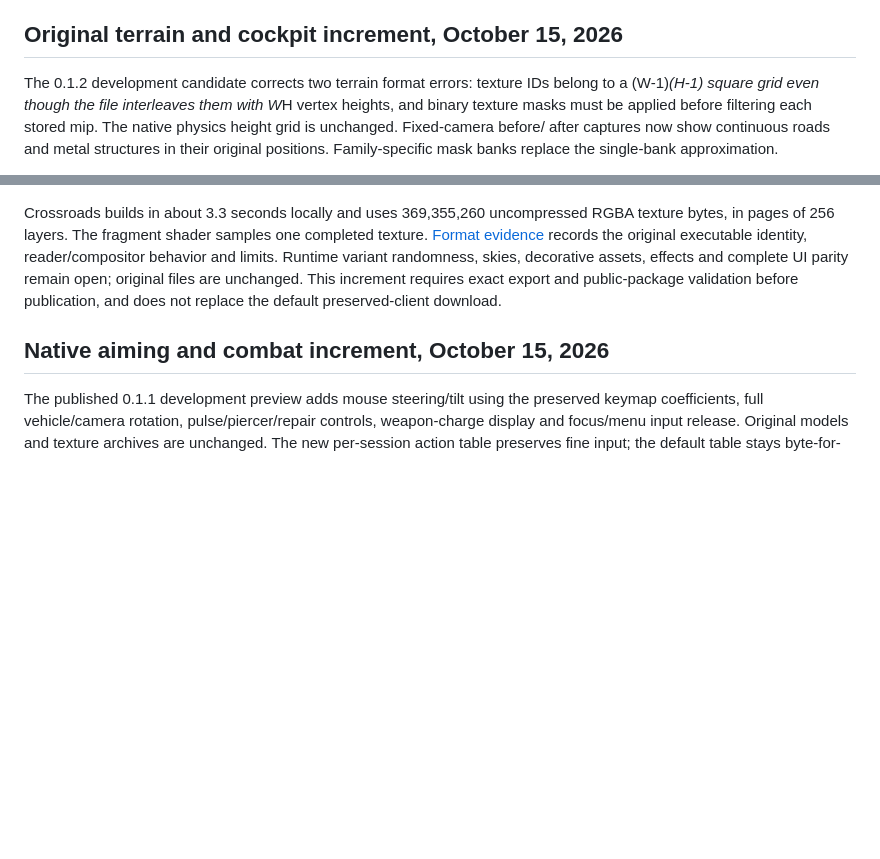
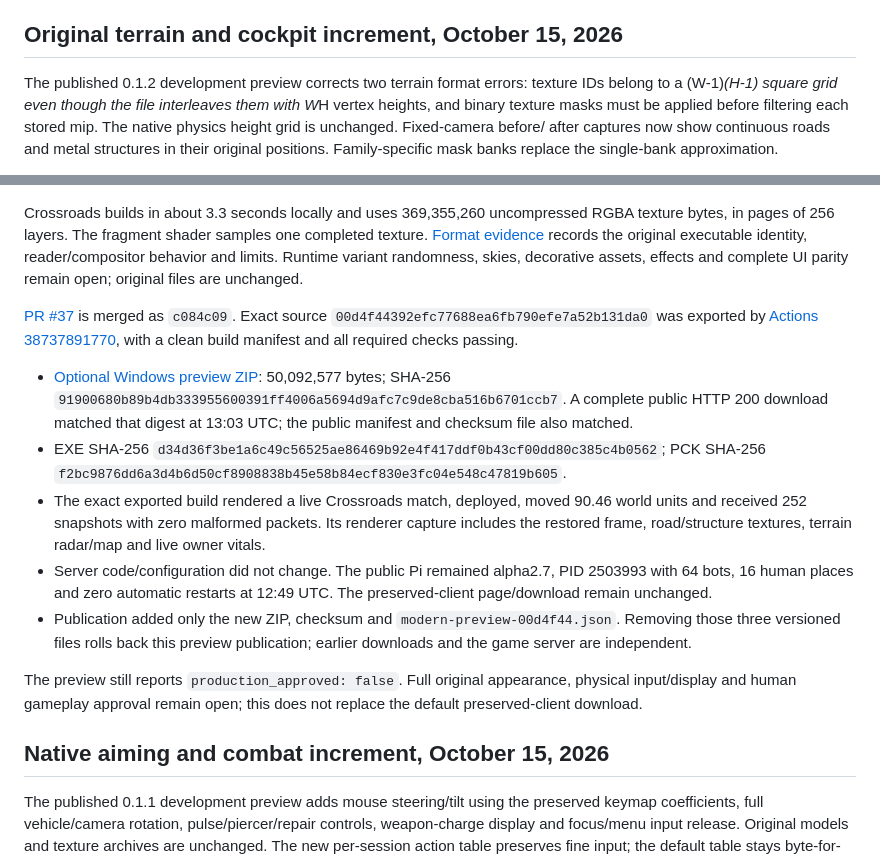
Before and after one commit to n30nex/Wulfram-Revival, a Markdown page: READINESS.md, 2 parts joined by grey strips. Drawn GitHub-style; blank space fills up the shorter version.

Commit message:
Record verified original-art preview publication (#38)

```diff
--- a/READINESS.md
+++ b/READINESS.md
@@ -6,7 +6,7 @@ out of scope for the first release; the Pi server runs on Linux.
 
 ## Original terrain and cockpit increment, October 15, 2026
 
-The 0.1.2 development candidate corrects two terrain format errors: texture IDs
+The published 0.1.2 development preview corrects two terrain format errors: texture IDs
 belong to a (W-1)*(H-1) square grid even though the file interleaves them with W*H
 vertex heights, and binary texture masks must be applied before filtering each
 stored mip. The native physics height grid is unchanged. Fixed-camera before/
@@ -31,9 +31,33 @@ RGBA texture bytes, in pages of 256 layers. The fragment shader samples one
 completed texture. [Format evidence](client/modern/ORIGINAL_FORMATS.md) records
 the original executable identity, reader/compositor behavior and limits. Runtime
 variant randomness, skies, decorative assets, effects and complete UI parity
-remain open; original files are unchanged. This increment requires exact export
-and public-package validation before publication, and does not replace the
-default preserved-client download.
+remain open; original files are unchanged.
+
+[PR #37](https://github.com/n30nex/Wulfram-Revival/pull/37) is merged as `c084c09`.
+Exact source `00d4f44392efc77688ea6fb790efe7a52b131da0` was exported by
+[Actions 38737891770](https://github.com/n30nex/Wulfram-Revival/actions/runs/38737891770),
+with a clean build manifest and all required checks passing.
+
+- [Optional Windows preview ZIP](https://canadaverse.org/downloads/wulfram/Wulfram-Revival-Modern-0.1.2-dev-00d4f44.zip):
+  50,092,577 bytes; SHA-256 `91900680b89b4db333955600391ff4006a5694d9afc7c9de8cba516b6701ccb7`.
+  A complete public HTTP 200 download matched that digest at 13:03 UTC;
+  the public manifest and checksum file also matched.
+- EXE SHA-256 `d34d36f3be1a6c49c56525ae86469b92e4f417ddf0b43cf00dd80c385c4b0562`;
+  PCK SHA-256 `f2bc9876dd6a3d4b6d50cf8908838b45e58b84ecf830e3fc04e548c47819b605`.
+- The exact exported build rendered a live Crossroads match, deployed, moved
+  90.46 world units and received 252 snapshots with zero malformed packets.
+  Its renderer capture includes the restored frame, road/structure textures,
+  terrain radar/map and live owner vitals.
+- Server code/configuration did not change. The public Pi remained alpha2.7,
+  PID 2503993 with 64 bots, 16 human places and zero automatic restarts at
+  12:49 UTC. The preserved-client page/download remain unchanged.
+- Publication added only the new ZIP, checksum and `modern-preview-00d4f44.json`.
+  Removing those three versioned files rolls back this preview publication;
+  earlier downloads and the game server are independent.
+
+The preview still reports `production_approved: false`. Full original appearance,
+physical input/display and human gameplay approval remain open; this does not
+replace the default preserved-client download.
 
 ## Native aiming and combat increment, October 15, 2026
 
```
